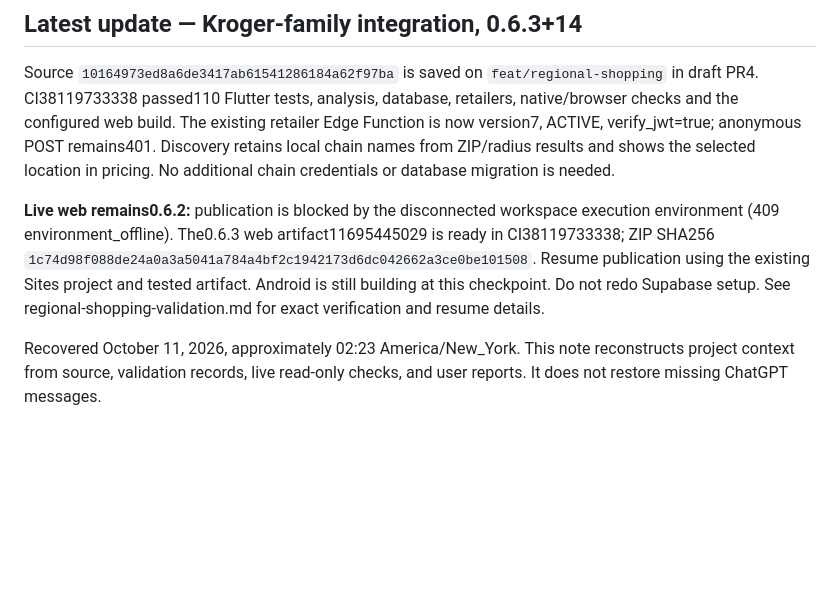
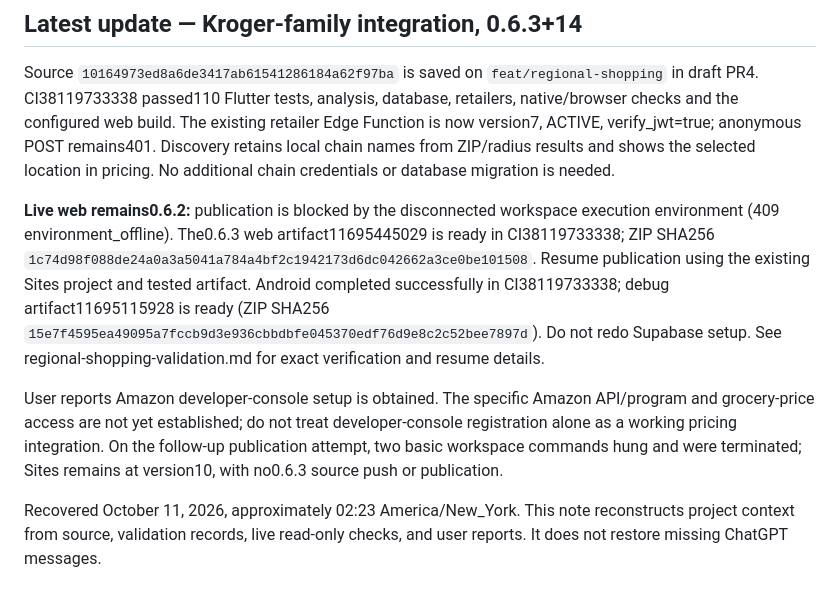
Before and after one commit to Bermieee/DinnerMap, a Markdown page: docs/project-continuity.md, the part around the change. Drawn GitHub-style; blank space fills up the shorter version.

Commit message:
Record successful Android build and Amazon setup progress [skip ci]

```diff
--- a/docs/project-continuity.md
+++ b/docs/project-continuity.md
@@ -4,7 +4,9 @@
 
 Source `10164973ed8a6de3417ab61541286184a62f97ba` is saved on `feat/regional-shopping` in draft PR4. CI38119733338 passed110 Flutter tests, analysis, database, retailers, native/browser checks and the configured web build. The existing retailer Edge Function is now version7, ACTIVE, verify_jwt=true; anonymous POST remains401. Discovery retains local chain names from ZIP/radius results and shows the selected location in pricing. No additional chain credentials or database migration is needed.
 
-**Live web remains0.6.2:** publication is blocked by the disconnected workspace execution environment (409 environment_offline). The0.6.3 web artifact11695445029 is ready in CI38119733338; ZIP SHA256 `1c74d98f088de24a0a3a5041a784a4bf2c1942173d6dc042662a3ce0be101508`. Resume publication using the existing Sites project and tested artifact. Android is still building at this checkpoint. Do not redo Supabase setup. See regional-shopping-validation.md for exact verification and resume details.
+**Live web remains0.6.2:** publication is blocked by the disconnected workspace execution environment (409 environment_offline). The0.6.3 web artifact11695445029 is ready in CI38119733338; ZIP SHA256 `1c74d98f088de24a0a3a5041a784a4bf2c1942173d6dc042662a3ce0be101508`. Resume publication using the existing Sites project and tested artifact. Android completed successfully in CI38119733338; debug artifact11695115928 is ready (ZIP SHA256 `15e7f4595ea49095a7fccb9d3e936cbbdbfe045370edf76d9e8c2c52bee7897d`). Do not redo Supabase setup. See regional-shopping-validation.md for exact verification and resume details.
+
+User reports Amazon developer-console setup is obtained. The specific Amazon API/program and grocery-price access are not yet established; do not treat developer-console registration alone as a working pricing integration. On the follow-up publication attempt, two basic workspace commands hung and were terminated; Sites remains at version10, with no0.6.3 source push or publication.
 
 Recovered October 11, 2026, approximately 02:23 America/New_York. This note reconstructs project context from source, validation records, live read-only checks, and user reports. It does not restore missing ChatGPT messages.
 
```
